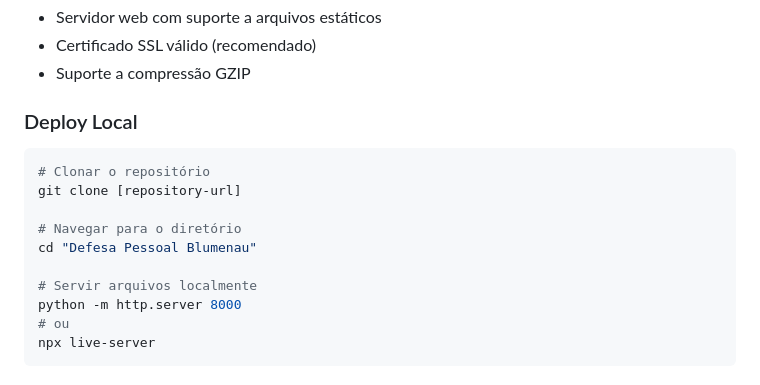
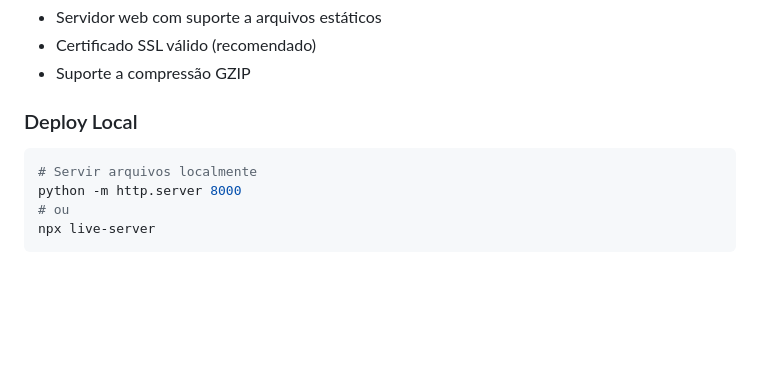
Before and after one commit to ezequielkc/isma-blumenau, a Markdown page: README.md, the part around the change. GitHub-like rendering; blank space fills up the shorter version.

Commit message:
fix: readme

````diff
--- a/README.md
+++ b/README.md
@@ -108,12 +108,6 @@ Defesa Pessoal Blumenau/
 
 ### Deploy Local
 ```bash
-# Clonar o repositório
-git clone [repository-url]
-
-# Navegar para o diretório
-cd "Defesa Pessoal Blumenau"
-
 # Servir arquivos localmente
 python -m http.server 8000
 # ou
````
